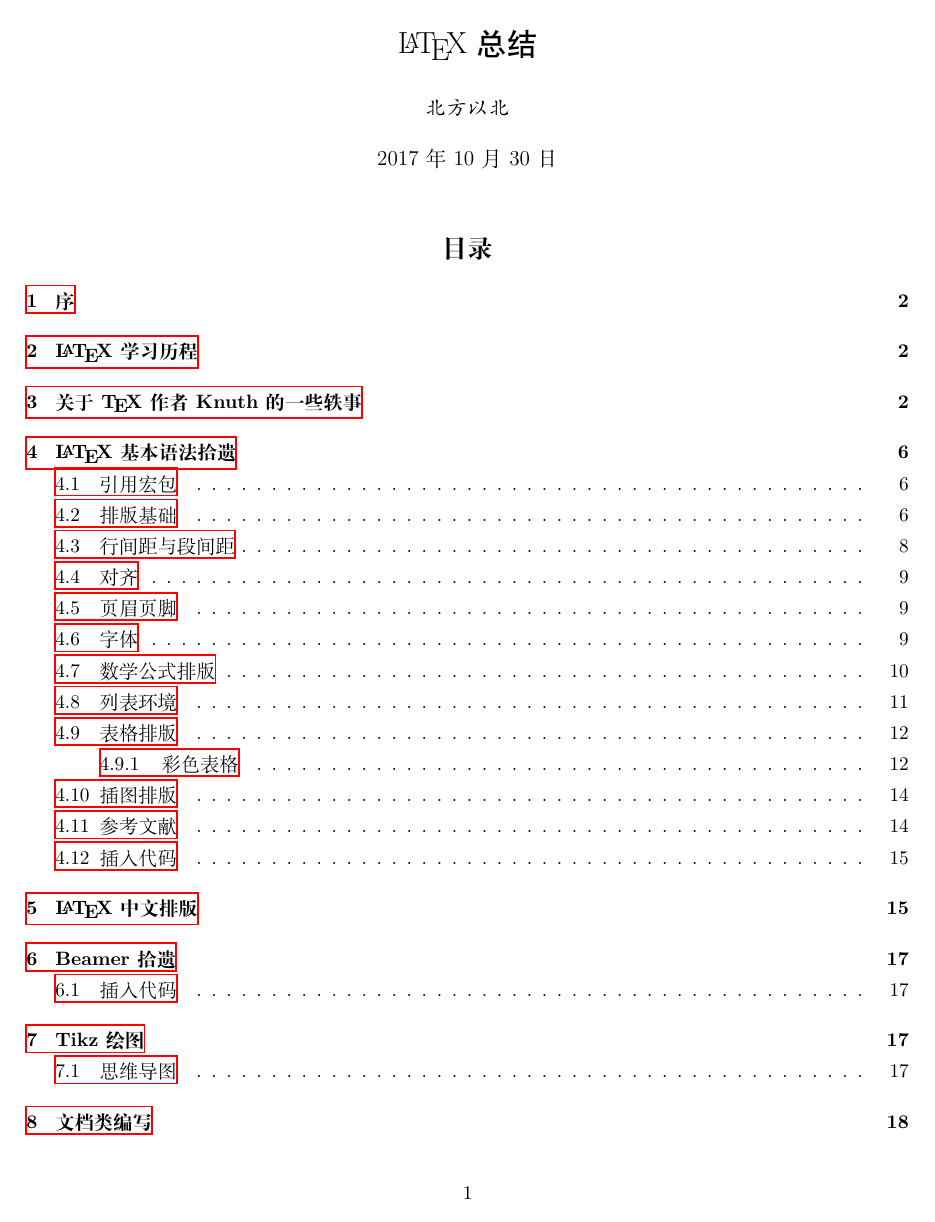
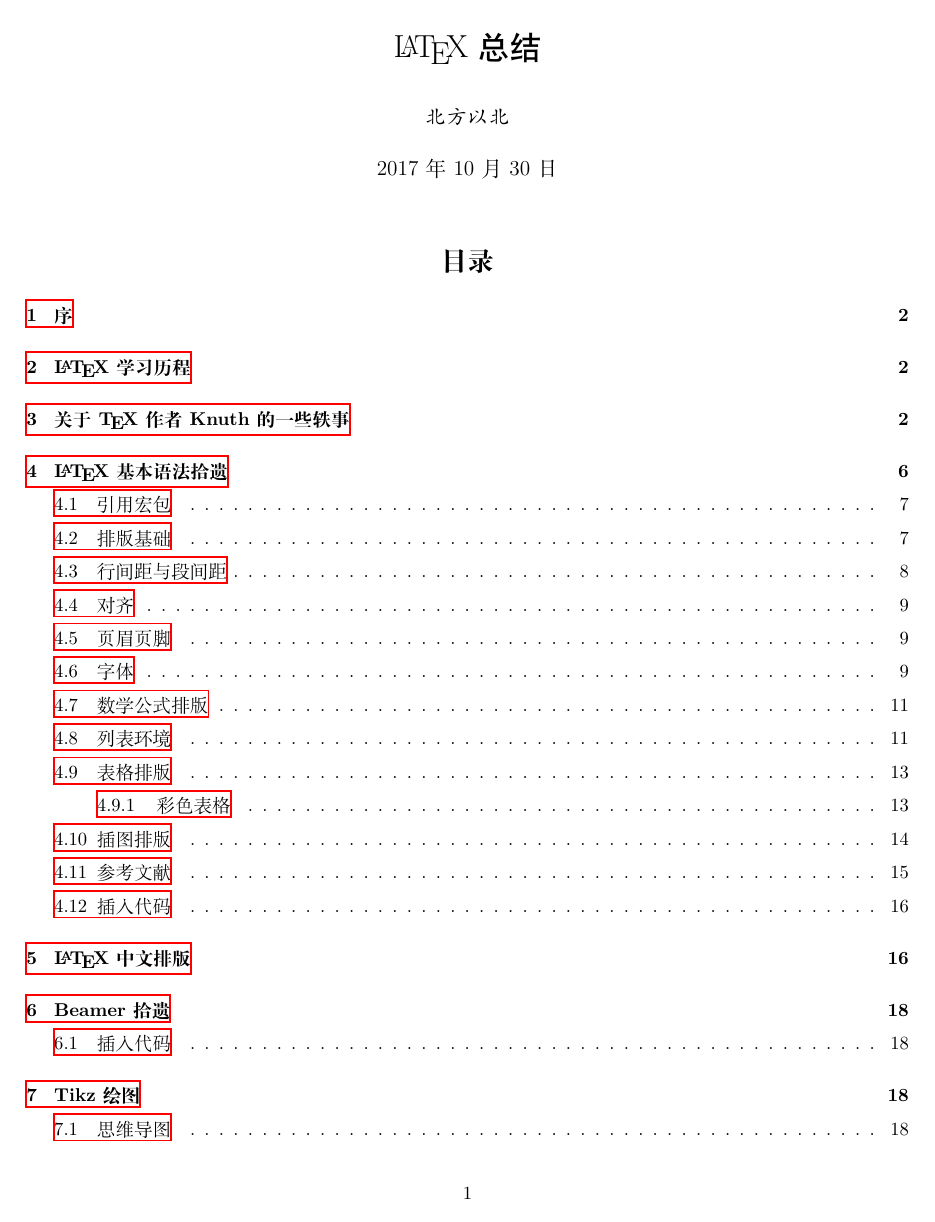
Before and after one commit to steven-ban/latex-learn, a LaTeX document (main.tex): page 1 of 19 before the commit and page 1 of 21 after it. Compiled offline with XeLaTeX; a missing font is replaced by an installed copy or a similar font.

Commit message:
修改显示
修改字体及行间距

```diff
--- a/main.tex
+++ b/main.tex
@@ -1,5 +1,6 @@
-\documentclass[11pt]{ctexart}
+\documentclass[linespread=1.5]{ctexart}
 
+\newfontfamily\code{Courier New}
 
 \usepackage[margin=2cm]{geometry}
 
@@ -8,13 +9,15 @@
 \usepackage{listings}
 \lstset{
 	numbers=left,
-	numberstyle=\tiny,
+	numberstyle=\tiny\code,
 	basicstyle=\small,
+	frame=lines,
 	keywordstyle=\color{red},
 	identifierstyle=,
 	commentstyle=color{grey},
-	stringstyle=\ttfamily,
-	showstringspaces=false
+	stringstyle=\code,
+	showstringspaces=false,
+	language=tex
 }
 
 \usepackage{url}
```
Also changed, not shown: main.tex (2 more changed lines).
